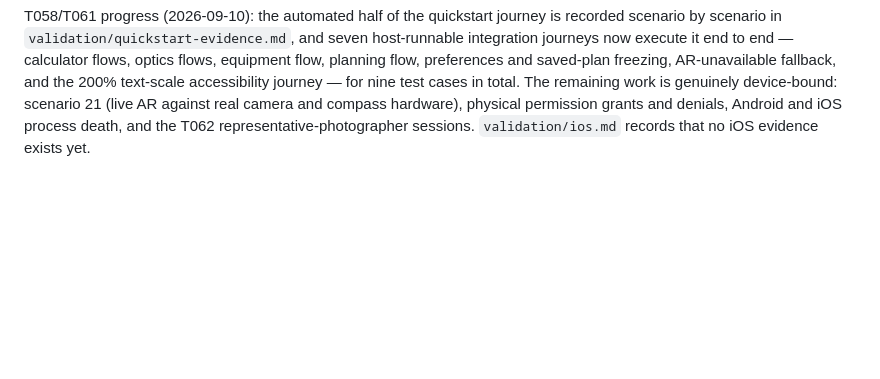
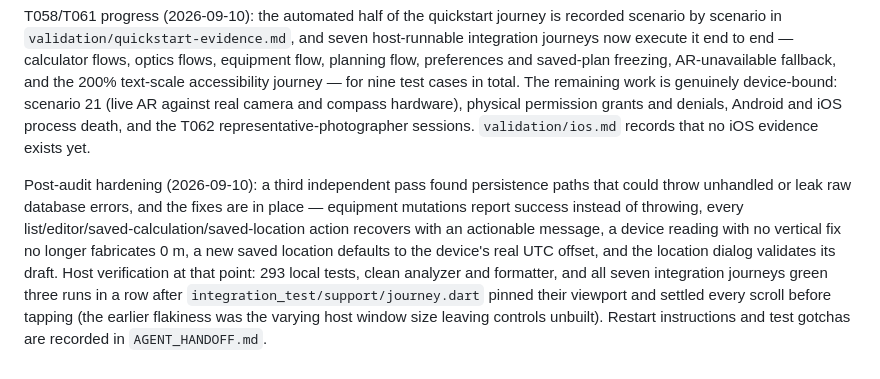
Before and after one commit to Tructruc/camera-assitant, a Markdown page: specs/001-photography-assistant/tasks.md, the part around the change. Drawn GitHub-style; blank space fills up the shorter version.

Commit message:
docs: record the post-audit hardening in the task ledger

```diff
--- a/specs/001-photography-assistant/tasks.md
+++ b/specs/001-photography-assistant/tasks.md
@@ -475,3 +475,13 @@ saved-plan freezing, AR-unavailable fallback, and the 200% text-scale accessibil
 cases in total. The remaining work is genuinely device-bound: scenario 21 (live AR against real camera and
 compass hardware), physical permission grants and denials, Android and iOS process death, and the T062
 representative-photographer sessions. `validation/ios.md` records that no iOS evidence exists yet.
+
+Post-audit hardening (2026-09-10): a third independent pass found persistence paths that could throw
+unhandled or leak raw database errors, and the fixes are in place — equipment mutations report success
+instead of throwing, every list/editor/saved-calculation/saved-location action recovers with an actionable
+message, a device reading with no vertical fix no longer fabricates 0 m, a new saved location defaults to
+the device's real UTC offset, and the location dialog validates its draft. Host verification at that point:
+293 local tests, clean analyzer and formatter, and all seven integration journeys green three runs in a
+row after `integration_test/support/journey.dart` pinned their viewport and settled every scroll before
+tapping (the earlier flakiness was the varying host window size leaving controls unbuilt). Restart
+instructions and test gotchas are recorded in `AGENT_HANDOFF.md`.
```
